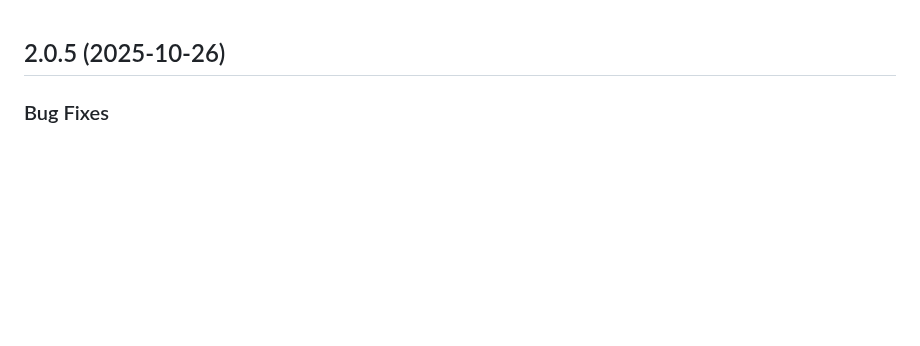
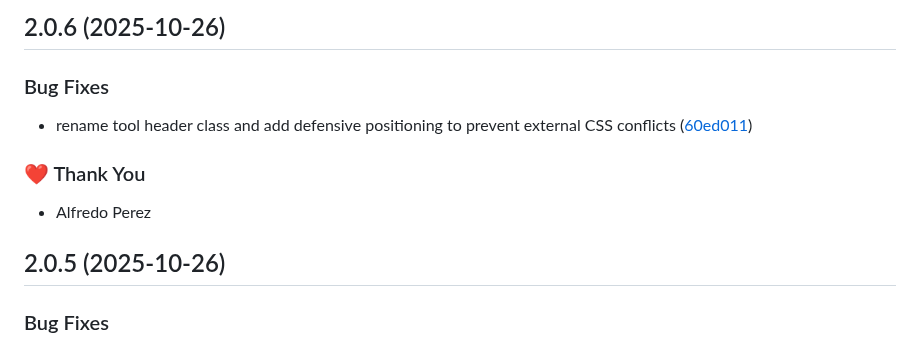
Before and after one commit to alfredoperez/ngx-dev-toolbar, a Markdown page: CHANGELOG.md, the part around the change. GitHub-like rendering; blank space fills up the shorter version.

Commit message:
chore: update changelog for 2.0.6

```diff
--- a/CHANGELOG.md
+++ b/CHANGELOG.md
@@ -1,3 +1,13 @@
+## 2.0.6 (2025-10-26)
+
+### Bug Fixes
+
+- rename tool header class and add defensive positioning to prevent external CSS conflicts ([60ed011](https://github.com/alfredoperez/ngx-dev-toolbar/commit/60ed011))
+
+### ❤️ Thank You
+
+- Alfredo Perez
+
 ## 2.0.5 (2025-10-26)
 
 ### Bug Fixes
```
